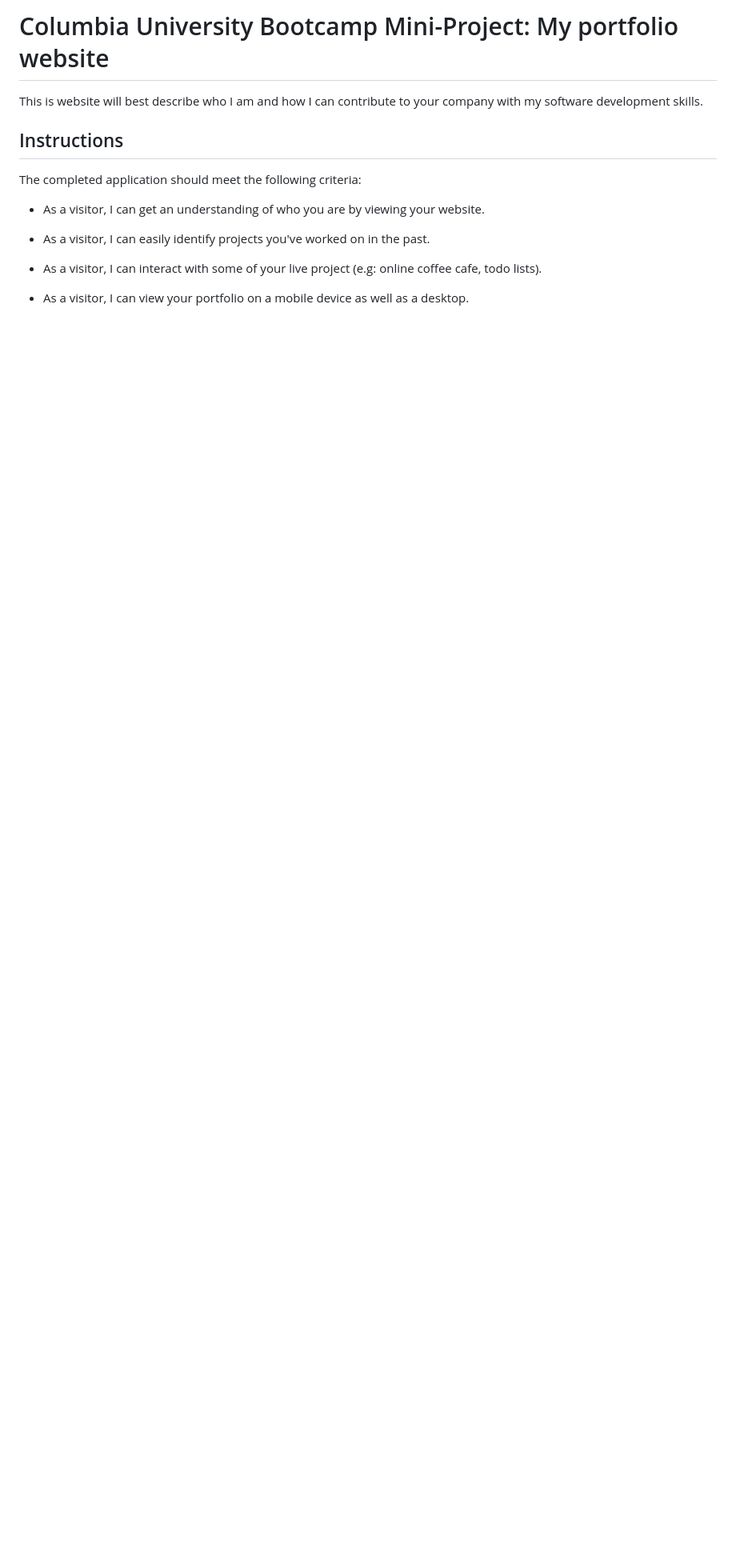
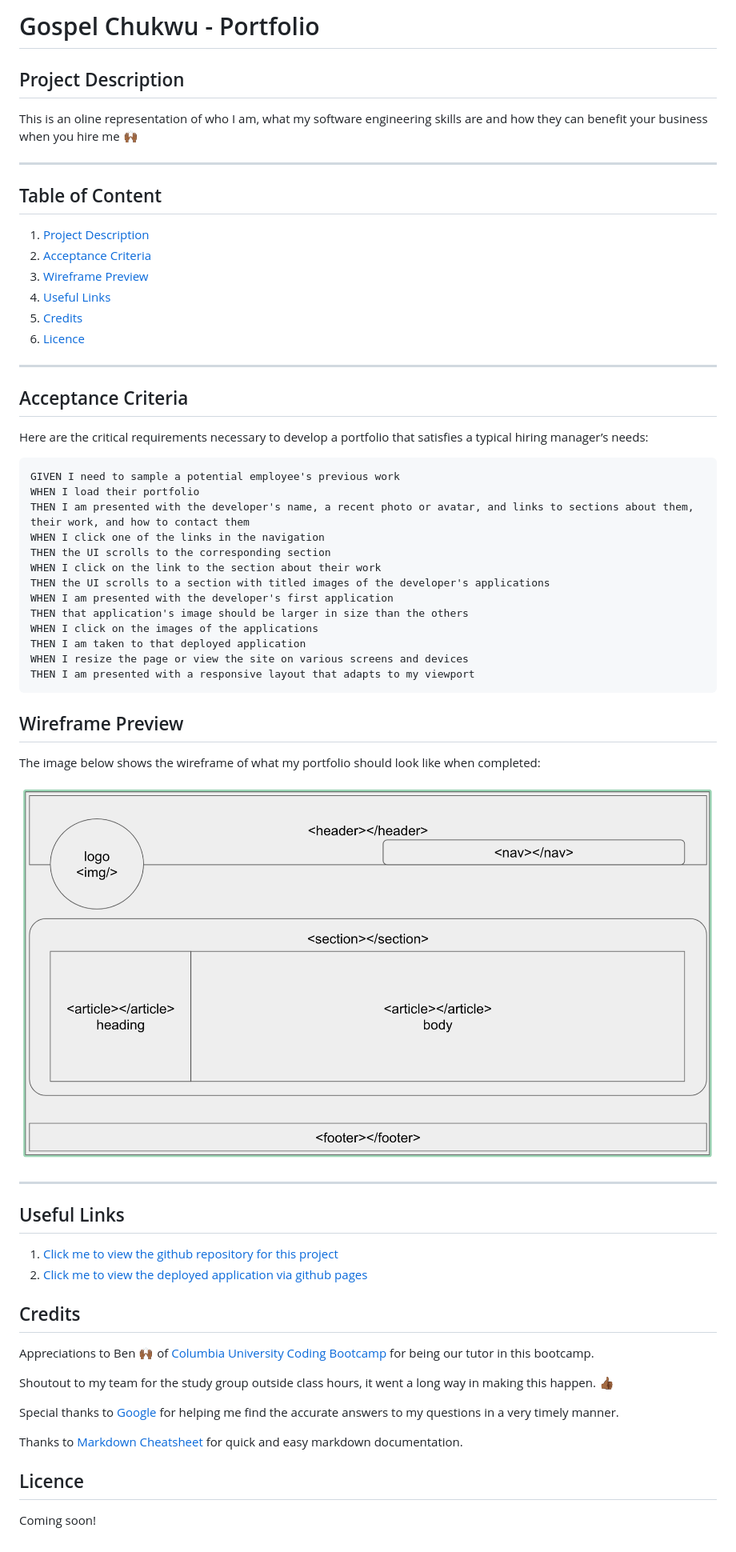
Before and after one commit to Brondchux/hw2-my-portfolio, a Markdown page: Readme.md, the part around the change. Shown: that part at 80% size. GitHub-like rendering; pictures changed too: assets/images/portfolio-wireframe.png (added); blank space fills up the shorter version.

Commit message:
updated the readme file to properly describe the project. will be updating the table of content soon after pusing this

````diff
--- a/Readme.md
+++ b/Readme.md
@@ -1,15 +1,57 @@
-# Columbia University Bootcamp Mini-Project: My portfolio website
+# Gospel Chukwu - Portfolio
+## Project Description
+This is an oline representation of who I am, what my software engineering skills are and how they can benefit your business when you hire me 🙌🏾
 
-This is website will best describe who I am and how I can contribute to your company with my software development skills.
+---
 
-## Instructions
+## Table of Content
+1. [Project Description]()
+2. [Acceptance Criteria]()
+3. [Wireframe Preview]()
+4. [Useful Links]()
+5. [Credits]()
+6. [Licence]()
 
-The completed application should meet the following criteria:
+---
+## Acceptance Criteria
 
-- As a visitor, I can get an understanding of who you are by viewing your website.
+Here are the critical requirements necessary to develop a portfolio that satisfies a typical hiring manager’s needs:
 
-- As a visitor, I can easily identify projects you've worked on in the past.
+```
+GIVEN I need to sample a potential employee's previous work
+WHEN I load their portfolio
+THEN I am presented with the developer's name, a recent photo or avatar, and links to sections about them, their work, and how to contact them
+WHEN I click one of the links in the navigation
+THEN the UI scrolls to the corresponding section
+WHEN I click on the link to the section about their work
+THEN the UI scrolls to a section with titled images of the developer's applications
+WHEN I am presented with the developer's first application
+THEN that application's image should be larger in size than the others
+WHEN I click on the images of the applications
+THEN I am taken to that deployed application
+WHEN I resize the page or view the site on various screens and devices
+THEN I am presented with a responsive layout that adapts to my viewport
+```
 
-- As a visitor, I can interact with some of your live project (e.g: online coffee cafe, todo lists).
+## Wireframe Preview
 
-- As a visitor, I can view your portfolio on a mobile device as well as a desktop.
+The image below shows the wireframe of what my portfolio should look like when completed:
+
+![My portfolio webpage includes a header with my name and photo, a navigation bar, and section of cards with text and images in the middle of the page and a footer at the bottom.](./assets/images/portfolio-wireframe.png)
+
+---
+## Useful Links
+1. [Click me to view the github repository for this project](https://github.com/Brondchux/hw2-my-portfolio)
+2. [Click me to view the deployed application via github pages](https://brondchux.github.io/hw2-my-portfolio/)
+
+## Credits
+Appreciations to Ben 🙌🏾 of [Columbia University Coding Bootcamp](https://bootcamp.cvn.columbia.edu/coding/landing-ftpt/?s=Google-Brand&msg_cv_scta=4&msg_cv_stbn=1&msg_cv_fcta=1&dki=Learn%20Coding&pkw=%2Bcolumbia%20%2Bcoding%20%2Bbootcamp&pcrid=471112563836&pmt=b&utm_source=google&utm_medium=cpc&utm_campaign=GGL%7CCOLUMBIA-UNIVERSITY%7CSEM%7CCODING%7C-%7COFL%7CTIER-1%7CALL%7CBRD%7CBMM%7CCore%7CBootcamp&utm_term=%2Bcolumbia%20%2Bcoding%20%2Bbootcamp&s=google&k=%2Bcolumbia%20%2Bcoding%20%2Bbootcamp&utm_adgroupid=111600049635&utm_locationphysicalms=9067609&utm_matchtype=b&utm_network=g&utm_device=c&utm_content=471112563836&utm_placement=&gclid=CjwKCAjwlrqHBhByEiwAnLmYUA8CIItksRJF6IT6XMX8WOOJBO-jtCRkzXZhI2gvsZrFEpYdRXy54RoC6jQQAvD_BwE&gclsrc=aw.ds) for being our tutor in this bootcamp.
+
+Shoutout to my team for the study group outside class hours, it went a long way in making this happen. 👍🏾
+
+Special thanks to [Google](https://www.google.com) for helping me find the accurate answers to my questions in a very timely manner.
+
+Thanks to [Markdown Cheatsheet](https://github.com/adam-p/markdown-here/wiki/Markdown-Cheatsheet) for quick and easy markdown documentation.
+
+## Licence
+Coming soon!
````
